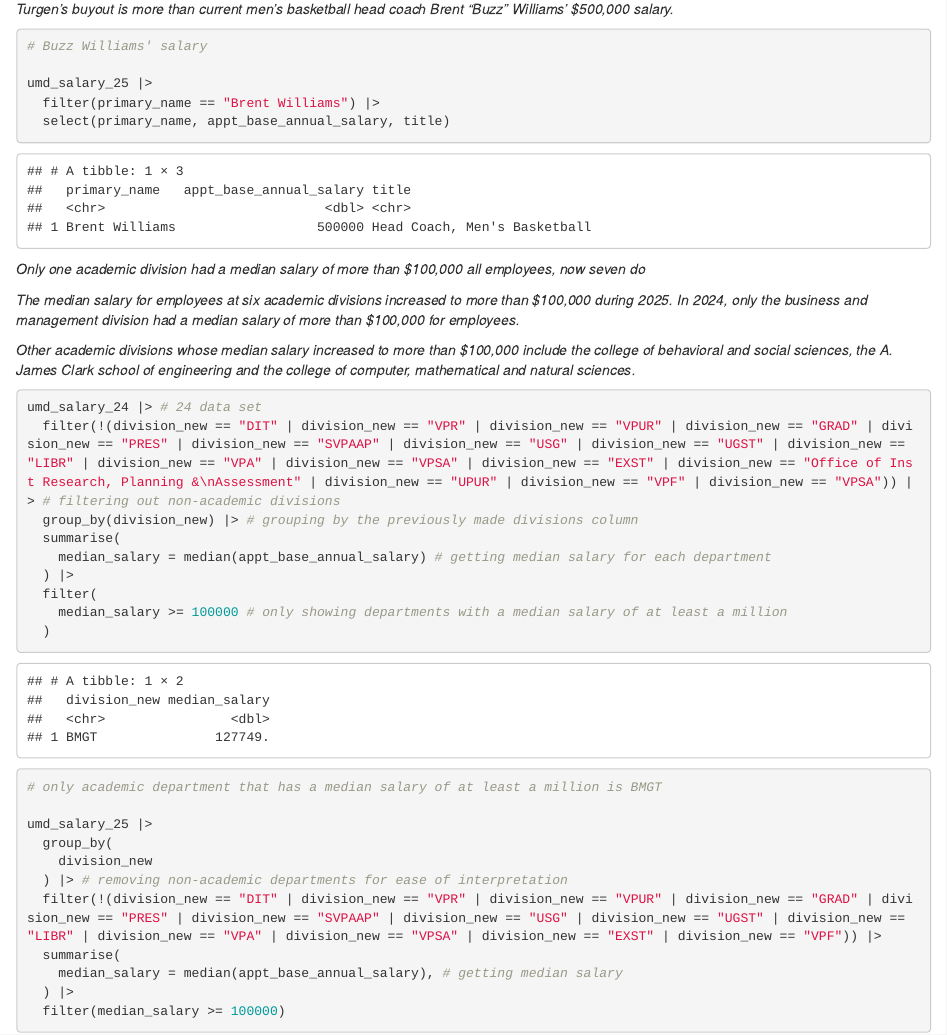
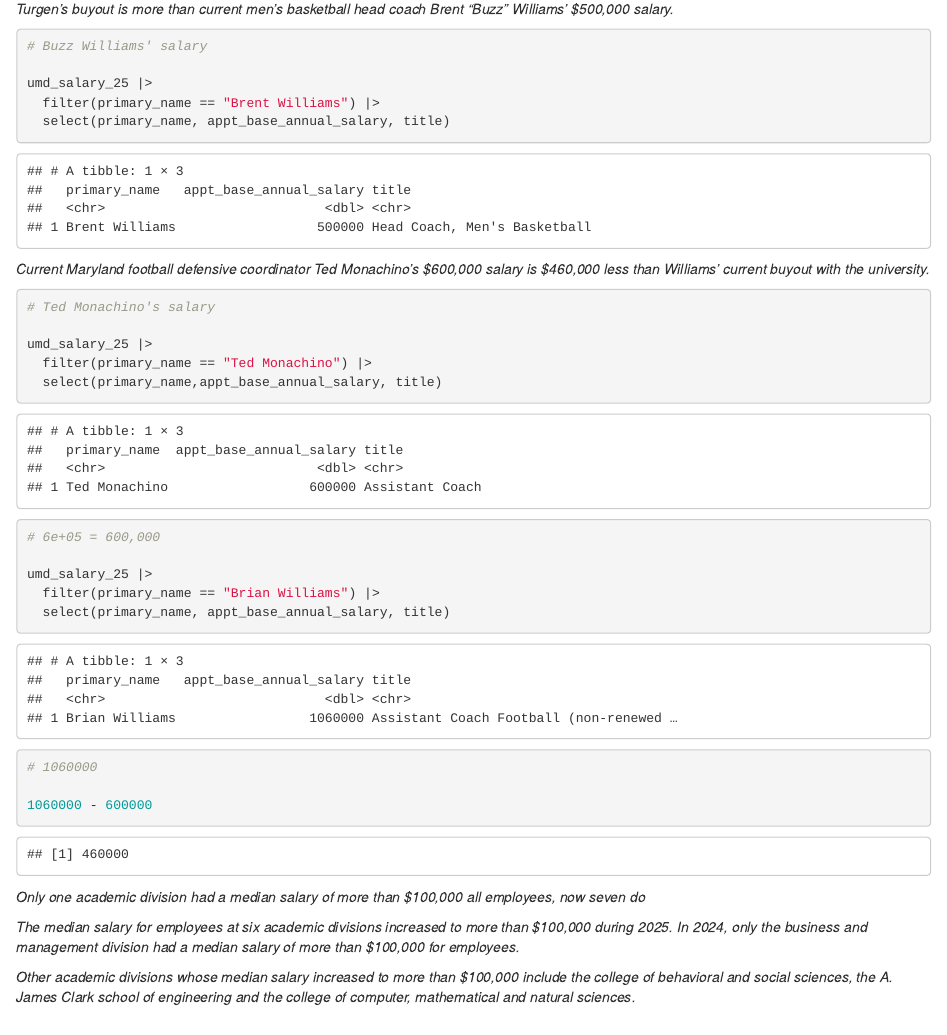
Before and after one commit to diamondback-data-desk/umd_2025_salary_analysis, an R Markdown document (memo-analysis.Rmd): the page in a window 1100 px wide, from 710 px down. Rendered offline with R 4.5, knitr and Pandoc, with nearby package versions; column names are cleaned by a stand-in for the janitor package.

Commit message:
Updating wording

````diff
--- a/memo-analysis.Rmd
+++ b/memo-analysis.Rmd
@@ -710,6 +710,28 @@ umd_salary_25 |>
 
 ```
 
+*Current Maryland football defensive coordinator Ted Monachino’s $600,000 salary is $460,000 less than Williams’ current buyout with the university.*
+
+```{r}
+# Ted Monachino's salary
+
+umd_salary_25 |>
+  filter(primary_name == "Ted Monachino") |>
+  select(primary_name,appt_base_annual_salary, title)
+
+# 6e+05 = 600,000
+
+umd_salary_25 |>
+  filter(primary_name == "Brian Williams") |>
+  select(primary_name, appt_base_annual_salary, title)
+
+# 1060000
+
+1060000 - 600000
+
+```
+
+
 *Only one academic division had a median salary of more than $100,000 all employees, now seven do*
 
 *The median salary for employees at six academic divisions increased to more than $100,000 during 2025. In 2024, only the business and management division had a median salary of more than $100,000 for employees.*
````
